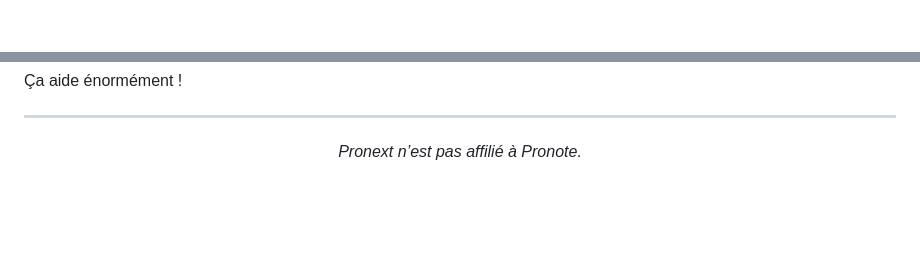
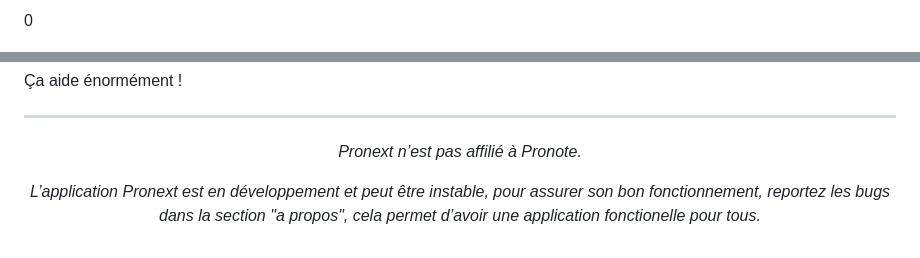
Before and after one commit to Swaero5/pronext, a Markdown page: README.md, 2 parts joined by grey strips. Drawn GitHub-style; blank space fills up the shorter version.

```diff
--- a/README.md
+++ b/README.md
@@ -1,4 +1,4 @@
-<p align="center">
+0<p align="center">
   <img src="assets/banner.png#gh-dark-mode-only" alt="Pronext banner dark" width="95%">
   <img src="assets/banner2.png#gh-light-mode-only" alt="Pronext banner light" width="95%">
 </p>
@@ -107,3 +107,9 @@ Si tu aimes Pronext :
     Pronext n’est pas affilié à Pronote.<br>
   </i>
 </p>
+
+<p align="center">
+  <i>
+    L’application Pronext est en développement et peut être instable, pour assurer son bon fonctionnement, reportez les bugs dans la section "a propos", cela permet d’avoir une application fonctionelle pour tous.<br>
+  </i>
+</p>
```
